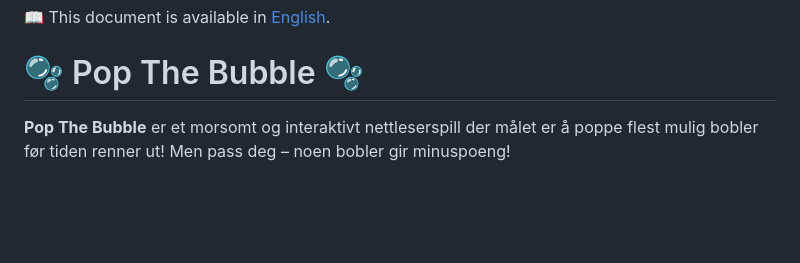
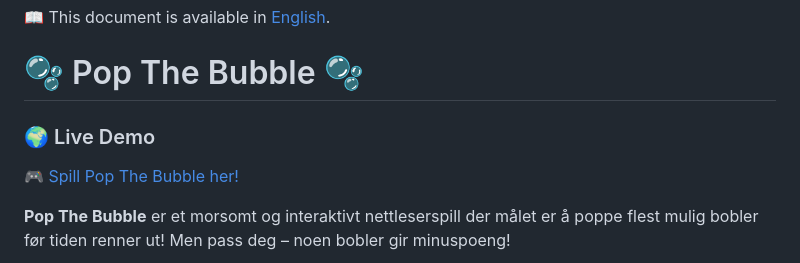
Before and after one commit to maleneivy/popTheBubble, a Markdown page: README.md, the part around the change printed below. GitHub-like rendering; blank space fills up the shorter version.

```diff
--- a/README.md
+++ b/README.md
@@ -5,6 +6,9 @@
 📖 This document is available in [English](README.en.md).
 
 # 🫧 Pop The Bubble 🫧
+
+### 🌍 Live Demo
+[🎮 Spill Pop The Bubble her!](https://popth3bubble.netlify.app/)
 
 **Pop The Bubble** er et morsomt og interaktivt nettleserspill der målet er å poppe flest mulig bobler før tiden renner ut! Men pass deg – noen bobler gir minuspoeng!
 
```
Also changed, not shown: other parts of README.md (+1 -0 lines), README.en.md (+4 -0 lines).
